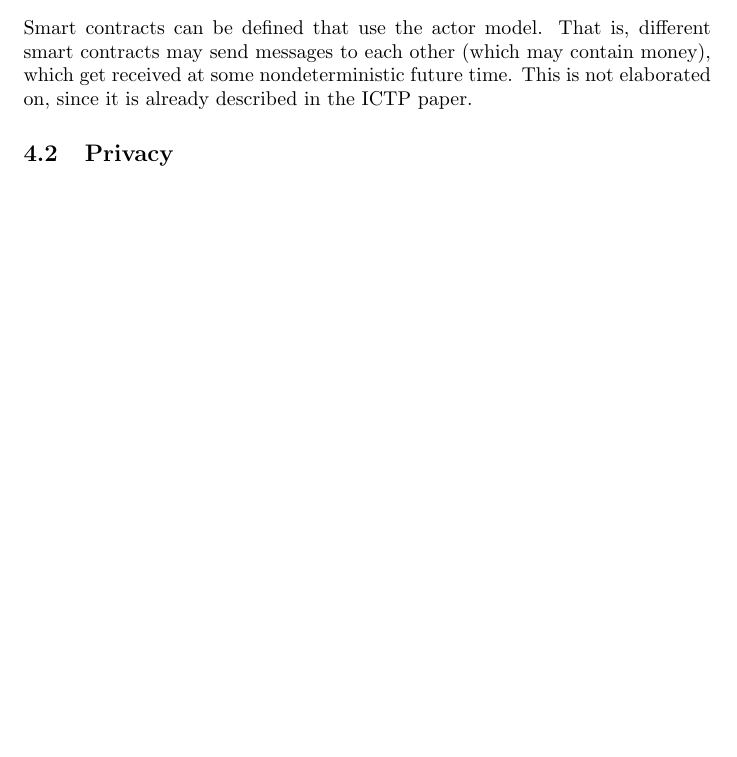
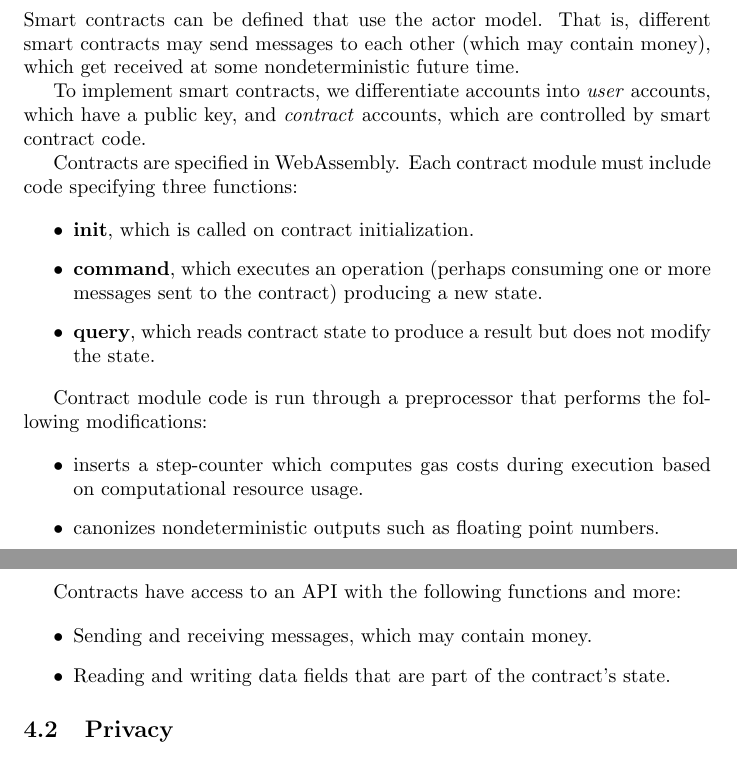
Before and after one commit to jessica-taylor/gigascaling, a LaTeX document (small_world_sharding/small_world_sharding.tex): part of page 9 of 9 before the commit and two parts of pages 9 and 10 of 10 after it, the two joined at a grey line, cut so that both start at the same text, the shorter picture padded with empty space. Compiled offline with pdfLaTeX.

Commit message:
smart contract section

```diff
--- a/small_world_sharding/small_world_sharding.tex
+++ b/small_world_sharding/small_world_sharding.tex
@@ -405,9 +405,35 @@ A block contains the following fields:
 
   \subsection{Smart contracts}
 
-  Smart contracts can be defined that use the actor model.  That is, different smart contracts may send messages to each other (which may contain money), which get received at some nondeterministic future time.  This is not elaborated on, since it is already described in the ICTP paper.
+  Smart contracts can be defined that use the actor model.  That is, different smart contracts may send messages to each other (which may contain money), which get received at some nondeterministic future time.
+
+  To implement smart contracts, we differentiate accounts into \emph{user} accounts, which have a public key, and \emph{contract} accounts, which are controlled by smart contract code.
+
+  Contracts are specified in WebAssembly.  Each contract module must include code specifying three functions:
+
+  \begin{itemize}
+    \item \textbf{init}, which is called on contract initialization.
+    \item \textbf{command}, which executes an operation (perhaps consuming one or more messages sent to the contract) producing a new state.
+    \item \textbf{query}, which reads contract state to produce a result but does not modify the state.
+
+  \end{itemize}
+
+  Contract module code is run through a preprocessor that performs the following modifications:
+
+  \begin{itemize}
+    \item inserts a step-counter which computes gas costs during execution based on computational resource usage.
+    \item canonizes nondeterministic outputs such as floating point numbers.
+  \end{itemize}
+
+  Contracts have access to an API with the following functions and more:
+
+  \begin{itemize}
+    \item Sending and receiving messages, which may contain money.
+    \item Reading and writing data fields that are part of the contract's state.
+  \end{itemize}
 
   \subsection{Privacy}
+
 
   Privacy is possible by hiding account data, instead having the verified data in each shard store a Merkle root of the private account data.  zk-SNARKs can be used to show that the private account data is transformed lawfully, which requires receive actions to receive from an actually-existing send.  This feature is not elaborated on further here, since it is essentially the same as in ICTP.
 
```
Also changed, not shown: small_world_sharding/small_world_sharding.pdf, 2 other files.
